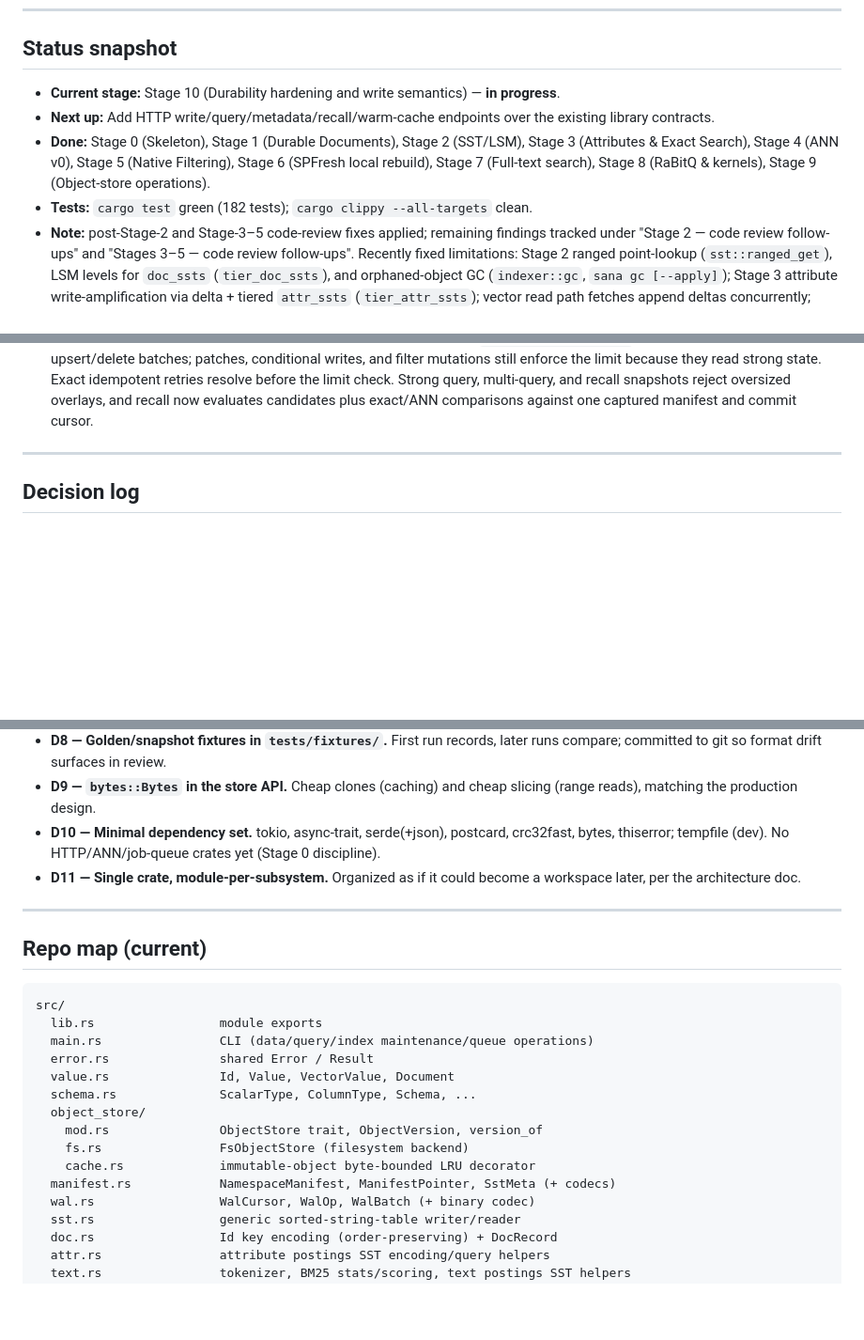
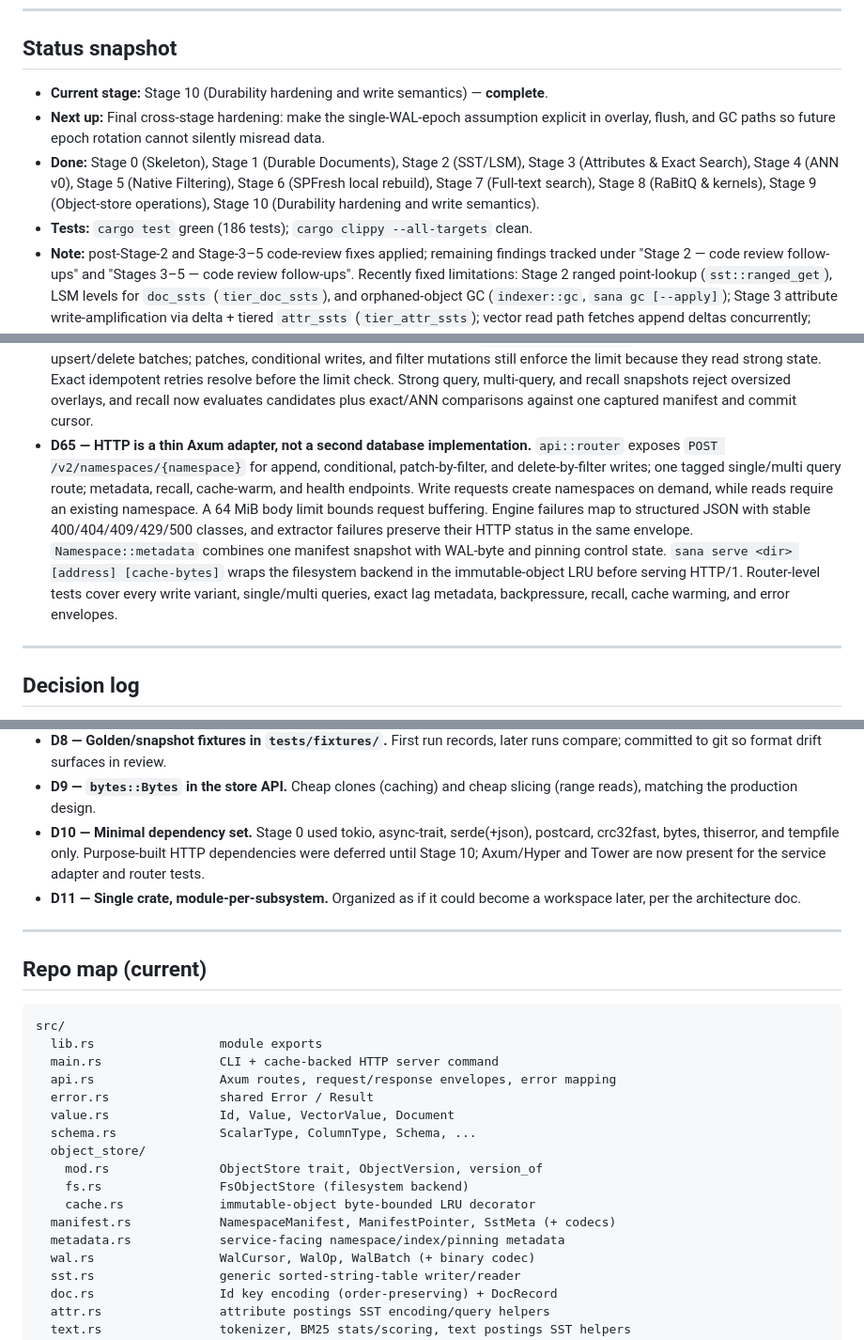
Before and after one commit to djakish/sana, a Markdown page: docs/PROGRESS.md, 3 parts joined by grey strips. Shown at 94% size. Rendered like a GitHub page; blank space fills up the shorter version.

Commit message:
stage10-document-http-service

````diff
--- a/docs/PROGRESS.md
+++ b/docs/PROGRESS.md
@@ -12,14 +12,16 @@ the next unchecked task under "Current milestone" / "Next up".
 ## Status snapshot
 
 - **Current stage:** Stage 10 (Durability hardening and write semantics) —
-  **in progress**.
-- **Next up:** Add HTTP write/query/metadata/recall/warm-cache endpoints over
-  the existing library contracts.
+  **complete**.
+- **Next up:** Final cross-stage hardening: make the single-WAL-epoch
+  assumption explicit in overlay, flush, and GC paths so future epoch rotation
+  cannot silently misread data.
 - **Done:** Stage 0 (Skeleton), Stage 1 (Durable Documents), Stage 2 (SST/LSM),
   Stage 3 (Attributes & Exact Search), Stage 4 (ANN v0), Stage 5 (Native
   Filtering), Stage 6 (SPFresh local rebuild), Stage 7 (Full-text search),
-  Stage 8 (RaBitQ & kernels), Stage 9 (Object-store operations).
-- **Tests:** `cargo test` green (182 tests); `cargo clippy --all-targets` clean.
+  Stage 8 (RaBitQ & kernels), Stage 9 (Object-store operations), Stage 10
+  (Durability hardening and write semantics).
+- **Tests:** `cargo test` green (186 tests); `cargo clippy --all-targets` clean.
 - **Note:** post-Stage-2 and Stage-3–5 code-review fixes applied; remaining
   findings tracked under "Stage 2 — code review follow-ups" and "Stages 3–5 —
   code review follow-ups". Recently fixed limitations: Stage 2 ranged
@@ -943,6 +949,19 @@ Stage 10 decisions / notes:
   multi-query, and recall snapshots reject oversized overlays, and recall now
   evaluates candidates plus exact/ANN comparisons against one captured
   manifest and commit cursor.
+- **D65 — HTTP is a thin Axum adapter, not a second database implementation.**
+  `api::router` exposes `POST /v2/namespaces/{namespace}` for append,
+  conditional, patch-by-filter, and delete-by-filter writes; one tagged
+  single/multi query route; metadata, recall, cache-warm, and health endpoints.
+  Write requests create namespaces on demand, while reads require an existing
+  namespace. A 64 MiB body limit bounds request buffering. Engine failures map
+  to structured JSON with stable 400/404/409/429/500 classes, and extractor
+  failures preserve their HTTP status in the same envelope. `Namespace::metadata`
+  combines one manifest snapshot with WAL-byte and pinning control state.
+  `sana serve <dir> [address] [cache-bytes]` wraps the filesystem backend in the
+  immutable-object LRU before serving HTTP/1. Router-level tests cover every
+  write variant, single/multi queries, exact lag metadata, backpressure, recall,
+  cache warming, and error envelopes.
 
 ---
 
@@ -979,9 +998,10 @@ Decisions I (the implementer) made; the user delegated architectural calls.
   later runs compare; committed to git so format drift surfaces in review.
 - **D9 — `bytes::Bytes` in the store API.** Cheap clones (caching) and cheap
   slicing (range reads), matching the production design.
-- **D10 — Minimal dependency set.** tokio, async-trait, serde(+json), postcard,
-  crc32fast, bytes, thiserror; tempfile (dev). No HTTP/ANN/job-queue crates yet
-  (Stage 0 discipline).
+- **D10 — Minimal dependency set.** Stage 0 used tokio, async-trait,
+  serde(+json), postcard, crc32fast, bytes, thiserror, and tempfile only.
+  Purpose-built HTTP dependencies were deferred until Stage 10; Axum/Hyper and
+  Tower are now present for the service adapter and router tests.
 - **D11 — Single crate, module-per-subsystem.** Organized as if it could become
   a workspace later, per the architecture doc.
 
@@ -992,7 +1012,8 @@ Decisions I (the implementer) made; the user delegated architectural calls.
 ```
 src/
   lib.rs                 module exports
-  main.rs                CLI (data/query/index maintenance/queue operations)
+  main.rs                CLI + cache-backed HTTP server command
+  api.rs                 Axum routes, request/response envelopes, error mapping
   error.rs               shared Error / Result
   value.rs               Id, Value, VectorValue, Document
   schema.rs              ScalarType, ColumnType, Schema, ...
@@ -1001,6 +1022,7 @@ src/
     fs.rs                FsObjectStore (filesystem backend)
     cache.rs             immutable-object byte-bounded LRU decorator
   manifest.rs            NamespaceManifest, ManifestPointer, SstMeta (+ codecs)
+  metadata.rs            service-facing namespace/index/pinning metadata
   wal.rs                 WalCursor, WalOp, WalBatch (+ binary codec)
   sst.rs                 generic sorted-string-table writer/reader
   doc.rs                 Id key encoding (order-preserving) + DocRecord
````
Also changed, not shown: other parts of docs/PROGRESS.md (+10 -6 lines), docs/wiki/architecture.md (+3 -0 lines).
